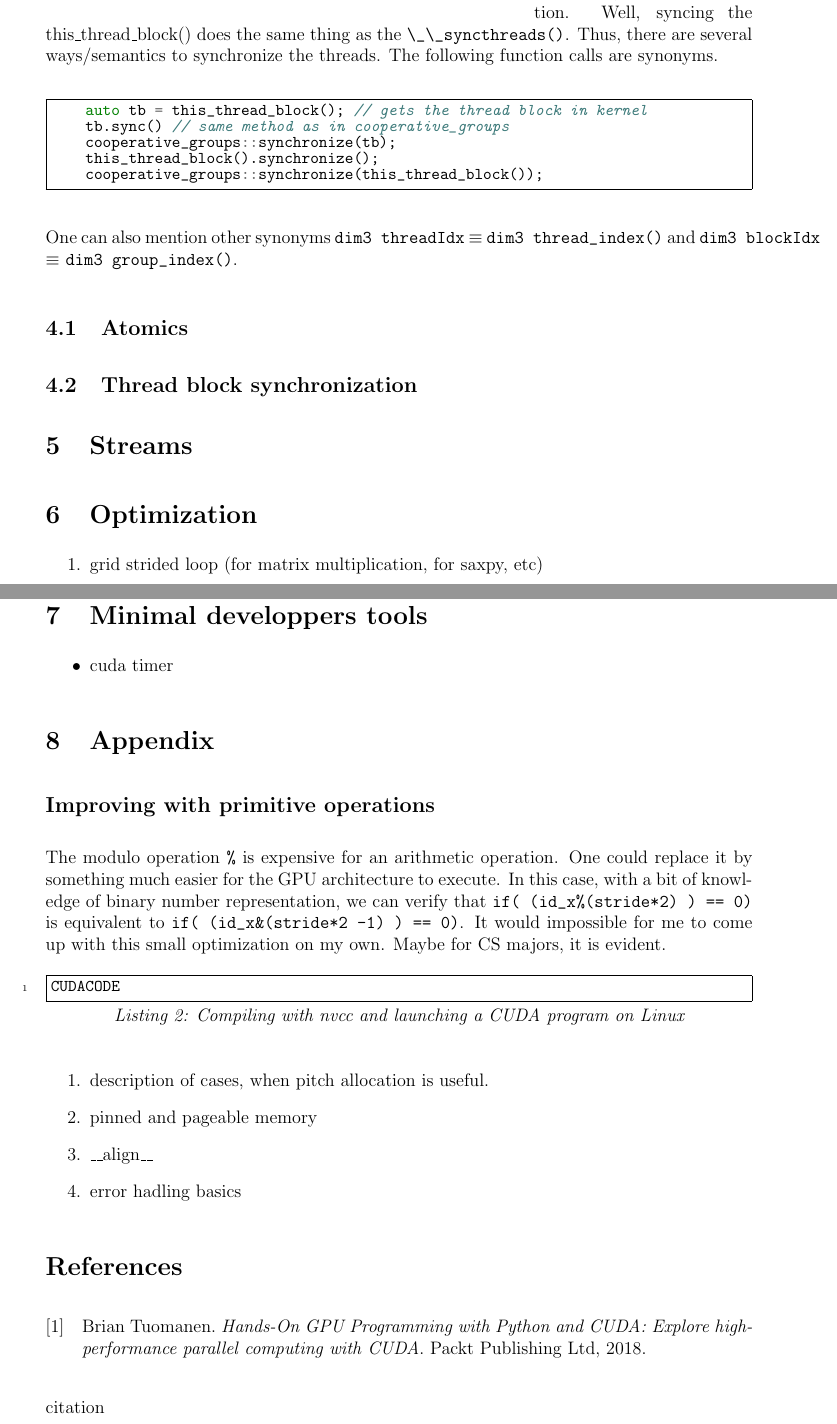
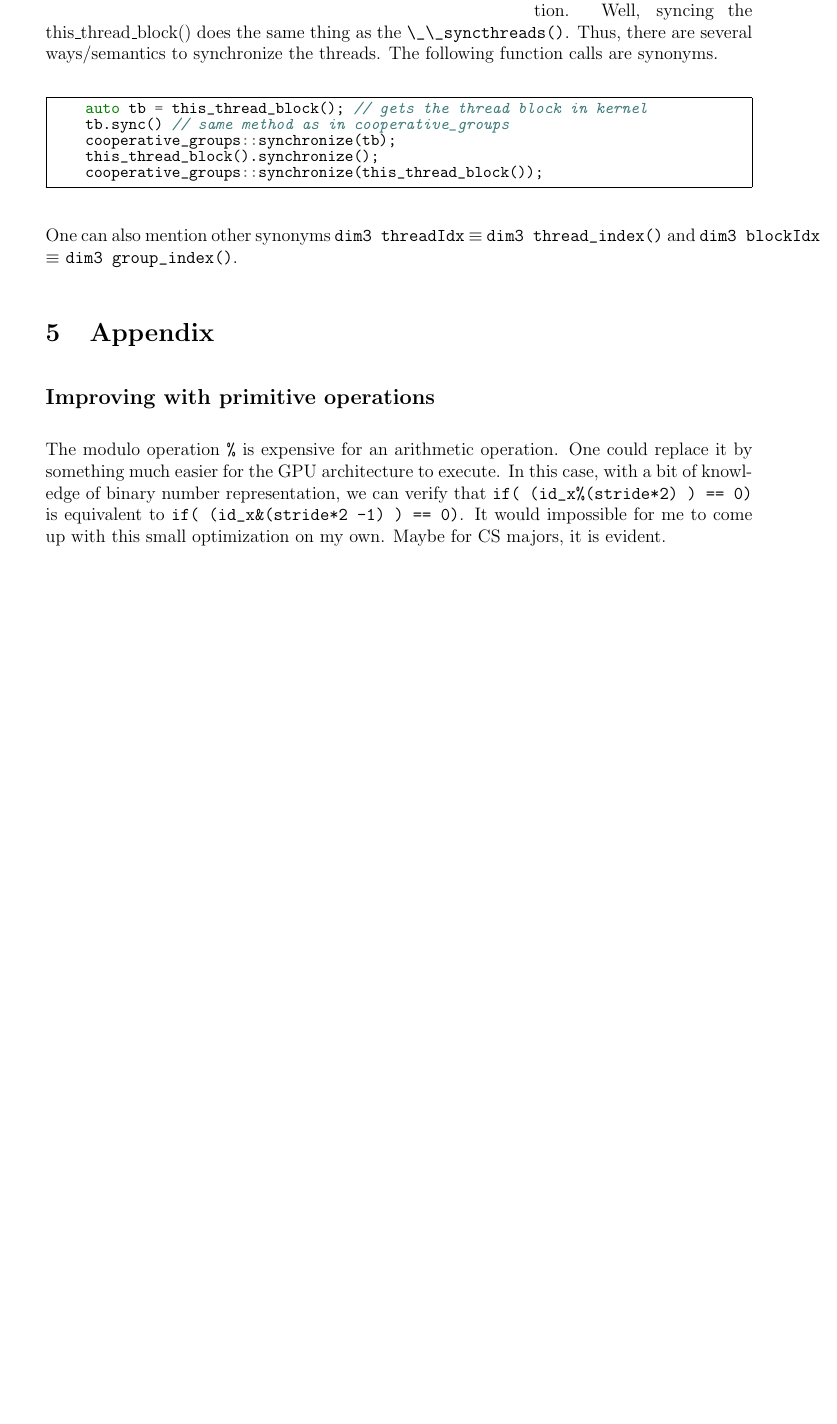
Before and after one commit to leokruglikov/CUDA-notes, a LaTeX document (cuda_recap.tex): two parts of pages 32 and 33 of 33 before the commit and part of page 32 of 32 after it, the two joined at a grey line, cut so that both start at the same text, the shorter picture padded with empty space. Compiled offline with pdfLaTeX.

Commit message:
removed unnecessary

```diff
--- a/cuda_recap.tex
+++ b/cuda_recap.tex
@@ -1351,31 +1351,31 @@ One can also mention other synonyms \verb|dim3 threadIdx| $\equiv$ \verb|dim3 th
 
 %mention optimization for https://developer.nvidia.com/blog/cuda-pro-tip-increase-performance-with-vectorized-memory-access/
 
-\subsection{Atomics}
-
-
-
-
-
-%[https://developer.nvidia.com/blog/cooperative-groups/].
-
-
-
-\subsection{Thread block synchronization}
-
-\section{Streams}
-
-\section{Optimization}
-\begin{enumerate}
-    \item grid strided loop (for matrix multiplication, for saxpy, etc)%https://developer.nvidia.com/blog/cuda-pro-tip-increase-performance-with-vectorized-memory-access/
-    \item
-\end{enumerate}
-
-\section{Minimal developpers tools}
-\begin{itemize}
-   \item cuda timer
-\end{itemize}
-
+%\subsection{Atomics}
+%
+%
+%
+%
+%
+%%[https://developer.nvidia.com/blog/cooperative-groups/].
+%
+%
+%
+%\subsection{Thread block synchronization}
+%
+%\section{Streams}
+%
+%\section{Optimization}
+%\begin{enumerate}
+%    \item grid strided loop (for matrix multiplication, for saxpy, etc)%https://developer.nvidia.com/blog/cuda-pro-tip-increase-performance-with-vectorized-memory-access/
+%    \item
+%\end{enumerate}
+%
+%\section{Minimal developpers tools}
+%\begin{itemize}
+%   \item cuda timer
+%\end{itemize}
+%
 
 \section{Appendix}
 \subsection*{Improving with primitive operations}\label{App.:Primitive operations}
@@ -1385,25 +1385,26 @@ knowledge of binary number representation, we can verify that \verb|if( (id_x%(s
 equivalent to \verb|if( (id_x&(stride*2 -1) ) == 0)|. It would impossible for me to come up with this small
 optimization on my own. Maybe for CS majors, it is evident.
 
-\begin{listing}[!ht]
-\begin{minted}[frame=single, linenos=true]{zsh}
-CUDACODE
-\end{minted}
-\vspace{-0.7cm}
-\caption{Compiling with nvcc and launching a CUDA program on Linux}
-\label{nvcc_cuda}
-\end{listing}
-
-
-\begin{enumerate}
-   \item description of cases, when pitch allocation is useful.
-   \item pinned and pageable memory
-\item \_\_align\_\_
-\item error hadling basics
-
-\end{enumerate}
-
-\printbibliography
-\bibliography{citation}
+%\begin{listing}[!ht]
+%\begin{minted}[frame=single, linenos=true]{zsh}
+%CUDACODE
+%\end{minted}
+%\vspace{-0.7cm}
+%\caption{Compiling with nvcc and launching a CUDA program on Linux}
+%\label{nvcc_cuda}
+%\end{listing}
+%
+%
+%\begin{enumerate}
+%   \item description of cases, when pitch allocation is useful.
+%   \item pinned and pageable memory
+%\item \_\_align\_\_
+%\item error hadling basics
+%
+%\end{enumerate}
+%
+%\printbibliography
+%\bibliography{citation}
+%
 
 \end{document}
```
Also changed, not shown: 9 other files.
